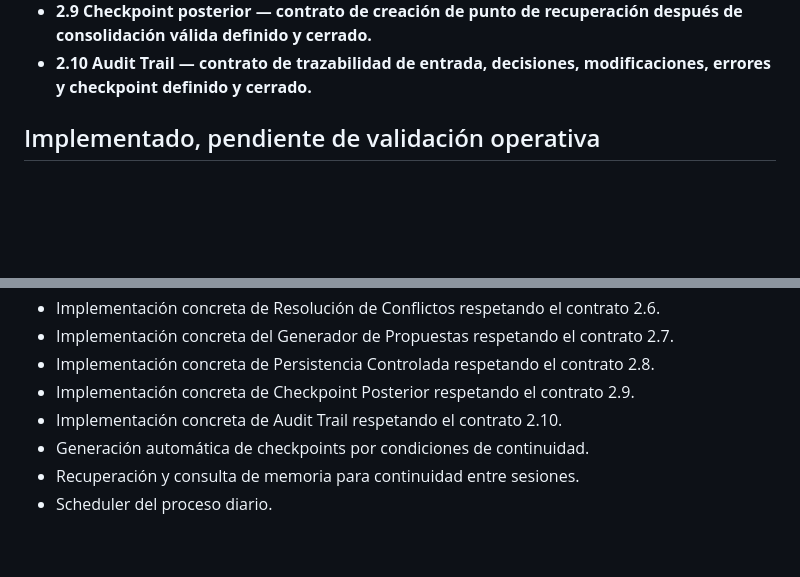
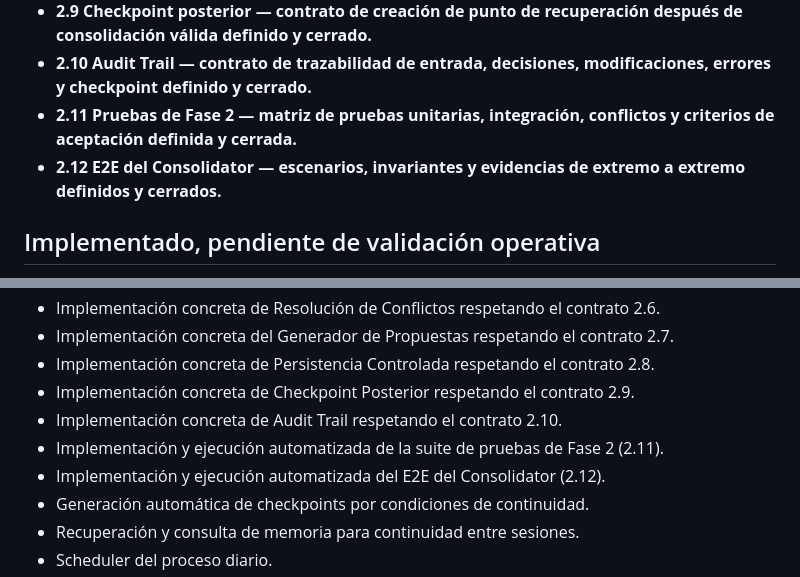
Before and after one commit to hata1010/hato-ai-lab, a Markdown page: docs/memory/IMPLEMENTATION_STATUS.md, 2 parts joined by grey strips. Rendered like a GitHub page; blank space fills up the shorter version.

Commit message:
test(memory): close phase 2 testing and consolidator E2E contracts 2.11 2.12

```diff
--- a/docs/memory/IMPLEMENTATION_STATUS.md
+++ b/docs/memory/IMPLEMENTATION_STATUS.md
@@ -31,6 +31,8 @@
 - **2.8 Persistencia controlada — contrato de escritura autorizada, validación, atomicidad, auditoría y destinos de memoria definido y cerrado.**
 - **2.9 Checkpoint posterior — contrato de creación de punto de recuperación después de consolidación válida definido y cerrado.**
 - **2.10 Audit Trail — contrato de trazabilidad de entrada, decisiones, modificaciones, errores y checkpoint definido y cerrado.**
+- **2.11 Pruebas de Fase 2 — matriz de pruebas unitarias, integración, conflictos y criterios de aceptación definida y cerrada.**
+- **2.12 E2E del Consolidator — escenarios, invariantes y evidencias de extremo a extremo definidos y cerrados.**
 
 ## Implementado, pendiente de validación operativa
 - Ejecución real de `tools/daily_commit.py --dry-run` en el checkout local.
@@ -46,6 +48,8 @@
 - Implementación concreta de Persistencia Controlada respetando el contrato 2.8.
 - Implementación concreta de Checkpoint Posterior respetando el contrato 2.9.
 - Implementación concreta de Audit Trail respetando el contrato 2.10.
+- Implementación y ejecución automatizada de la suite de pruebas de Fase 2 (2.11).
+- Implementación y ejecución automatizada del E2E del Consolidator (2.12).
 - Generación automática de checkpoints por condiciones de continuidad.
 - Recuperación y consulta de memoria para continuidad entre sesiones.
 - Scheduler del proceso diario.
```
